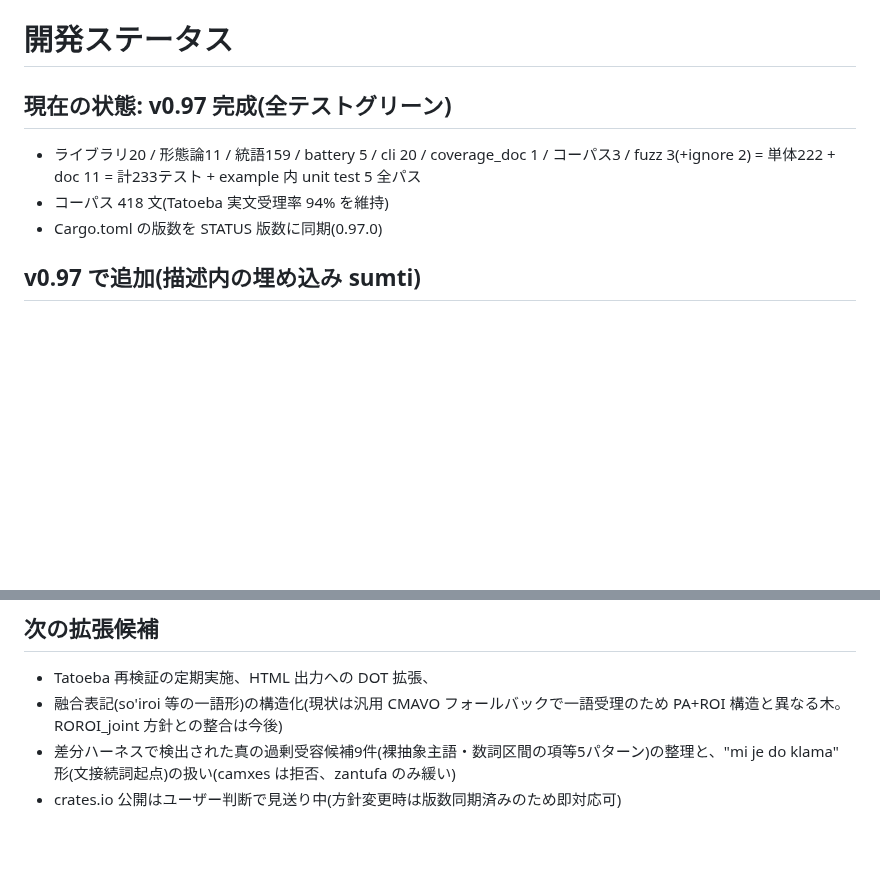
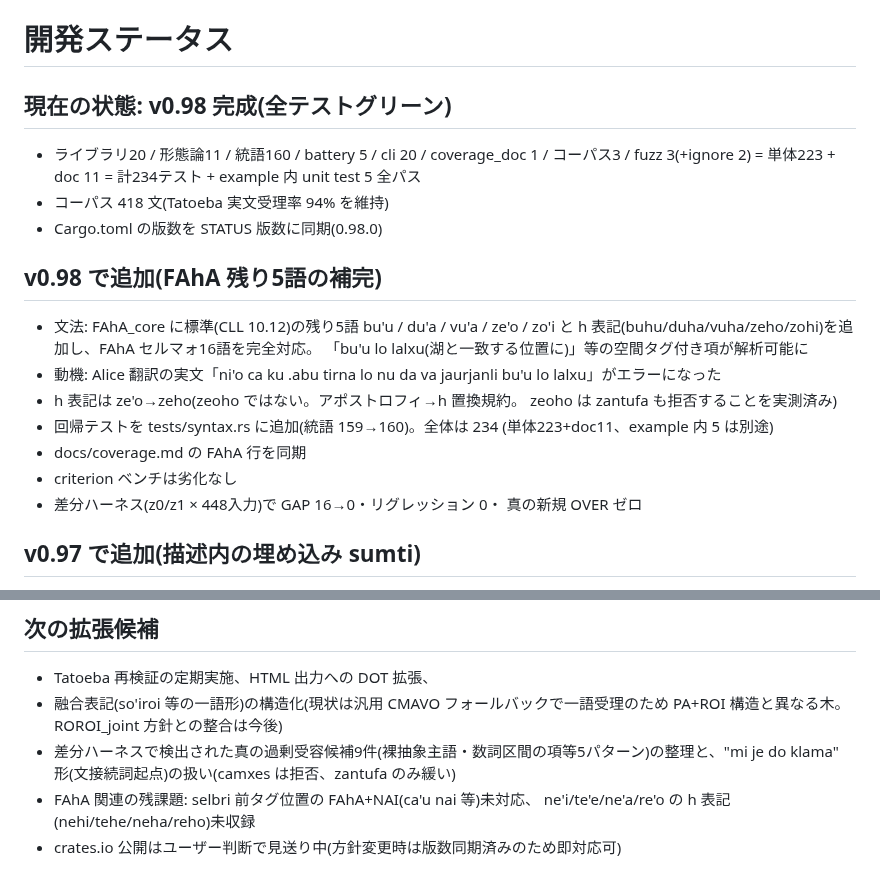
Before and after one commit to xmeta/lojban-rs, a Markdown page: STATUS.md, 2 parts joined by grey strips. Rendered like a GitHub page; blank space fills up the shorter version.

Commit message:
docs: record v0.98 grammar changes
- STATUS.md: v0.98 entry (FAhA completion, zeho convention note),
  FAhA follow-ups (FAhA+NAI, missing h-forms) in future work
- README/README.en: test counts 233 -> 234 (223 unit + 11 doc)

```diff
--- a/STATUS.md
+++ b/STATUS.md
@@ -1,10 +1,25 @@
 # 開発ステータス
 
-## 現在の状態: v0.97 完成(全テストグリーン)
+## 現在の状態: v0.98 完成(全テストグリーン)
 
-- ライブラリ20 / 形態論11 / 統語159 / battery 5 / cli 20 / coverage_doc 1 / コーパス3 / fuzz 3(+ignore 2) = 単体222 + doc 11 = 計233テスト + example 内 unit test 5 全パス
+- ライブラリ20 / 形態論11 / 統語160 / battery 5 / cli 20 / coverage_doc 1 / コーパス3 / fuzz 3(+ignore 2) = 単体223 + doc 11 = 計234テスト + example 内 unit test 5 全パス
 - コーパス 418 文(Tatoeba 実文受理率 94% を維持)
-- Cargo.toml の版数を STATUS 版数に同期(0.97.0)
+- Cargo.toml の版数を STATUS 版数に同期(0.98.0)
+
+## v0.98 で追加(FAhA 残り5語の補完)
+- 文法: FAhA_core に標準(CLL 10.12)の残り5語 bu'u / du'a / vu'a / ze'o / zo'i と
+  h 表記(buhu/duha/vuha/zeho/zohi)を追加し、FAhA セルマォ16語を完全対応。
+  「bu'u lo lalxu(湖と一致する位置に)」等の空間タグ付き項が解析可能に
+- 動機: Alice 翻訳の実文「ni'o ca ku .abu tirna lo nu da va jaurjanli
+  bu'u lo lalxu」がエラーになった
+- h 表記は ze'o→zeho(zeoho ではない。アポストロフィ→h 置換規約。
+  zeoho は zantufa も拒否することを実測済み)
+- 回帰テストを tests/syntax.rs に追加(統語 159→160)。全体は 234
+  (単体223+doc11、example 内 5 は別途)
+- docs/coverage.md の FAhA 行を同期
+- criterion ベンチは劣化なし
+- 差分ハーネス(z0/z1 × 448入力)で GAP 16→0・リグレッション 0・
+  真の新規 OVER ゼロ
 
 ## v0.97 で追加(描述内の埋め込み sumti)
 - 文法: sumti_tail に `!mex ~ sumti ~ sp1 ~ selbri` 枝を追加し、描述内で
@@ -940,4 +955,6 @@ v0.86 時点での到達度と、v1.0 判定の基準を整理する。
 - Tatoeba 再検証の定期実施、HTML 出力への DOT 拡張、
 - 融合表記(so'iroi 等の一語形)の構造化(現状は汎用 CMAVO フォールバックで一語受理のため PA+ROI 構造と異なる木。ROROI_joint 方針との整合は今後)
 - 差分ハーネスで検出された真の過剰受容候補9件(裸抽象主語・数詞区間の項等5パターン)の整理と、"mi je do klama" 形(文接続詞起点)の扱い(camxes は拒否、zantufa のみ緩い)
+- FAhA 関連の残課題: selbri 前タグ位置の FAhA+NAI(ca'u nai 等)未対応、
+  ne'i/te'e/ne'a/re'o の h 表記(nehi/tehe/neha/reho)未収録
 - crates.io 公開はユーザー判断で見送り中(方針変更時は版数同期済みのため即対応可)
```
Also changed, not shown: README.en.md (+1 -1 lines), README.md (+1 -1 lines).
